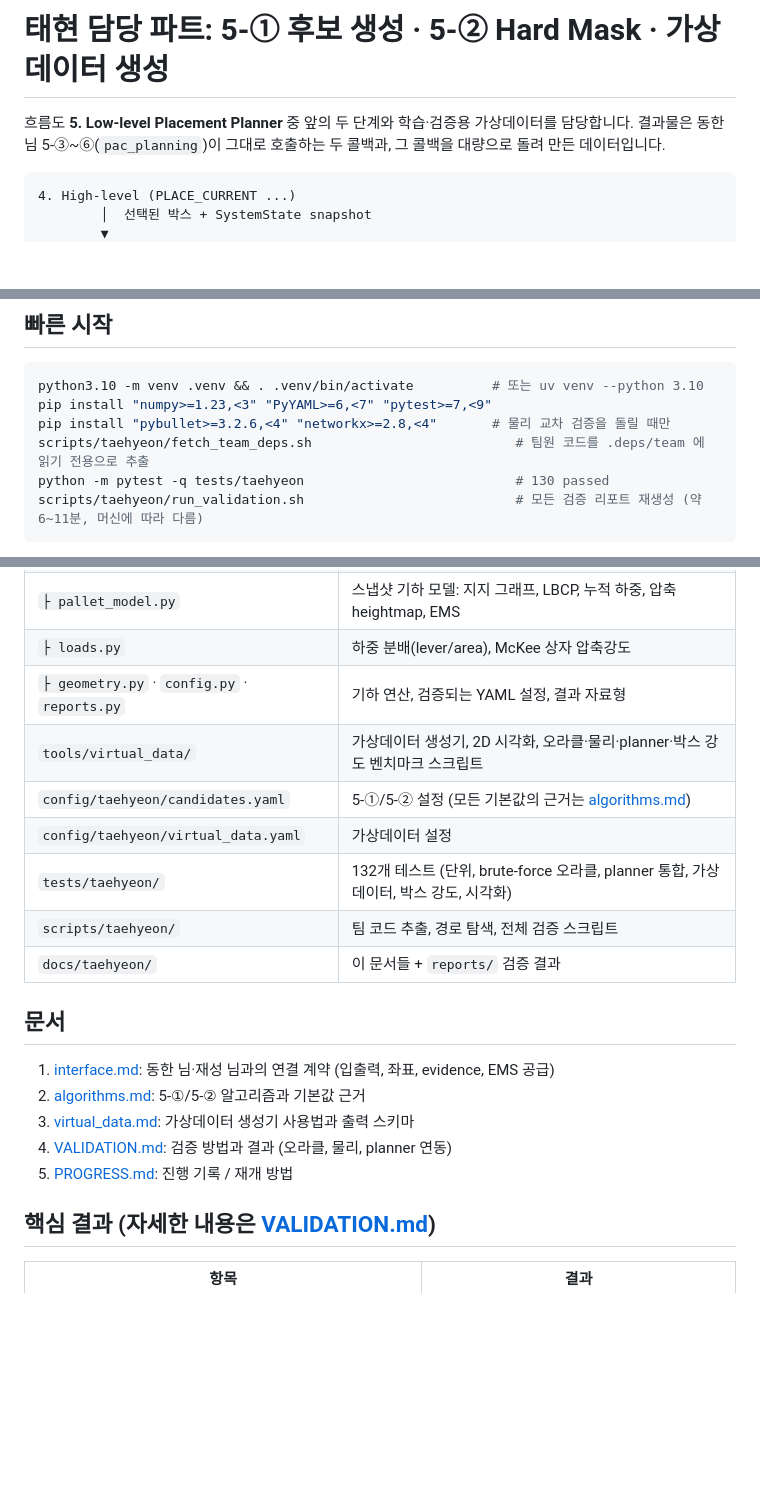
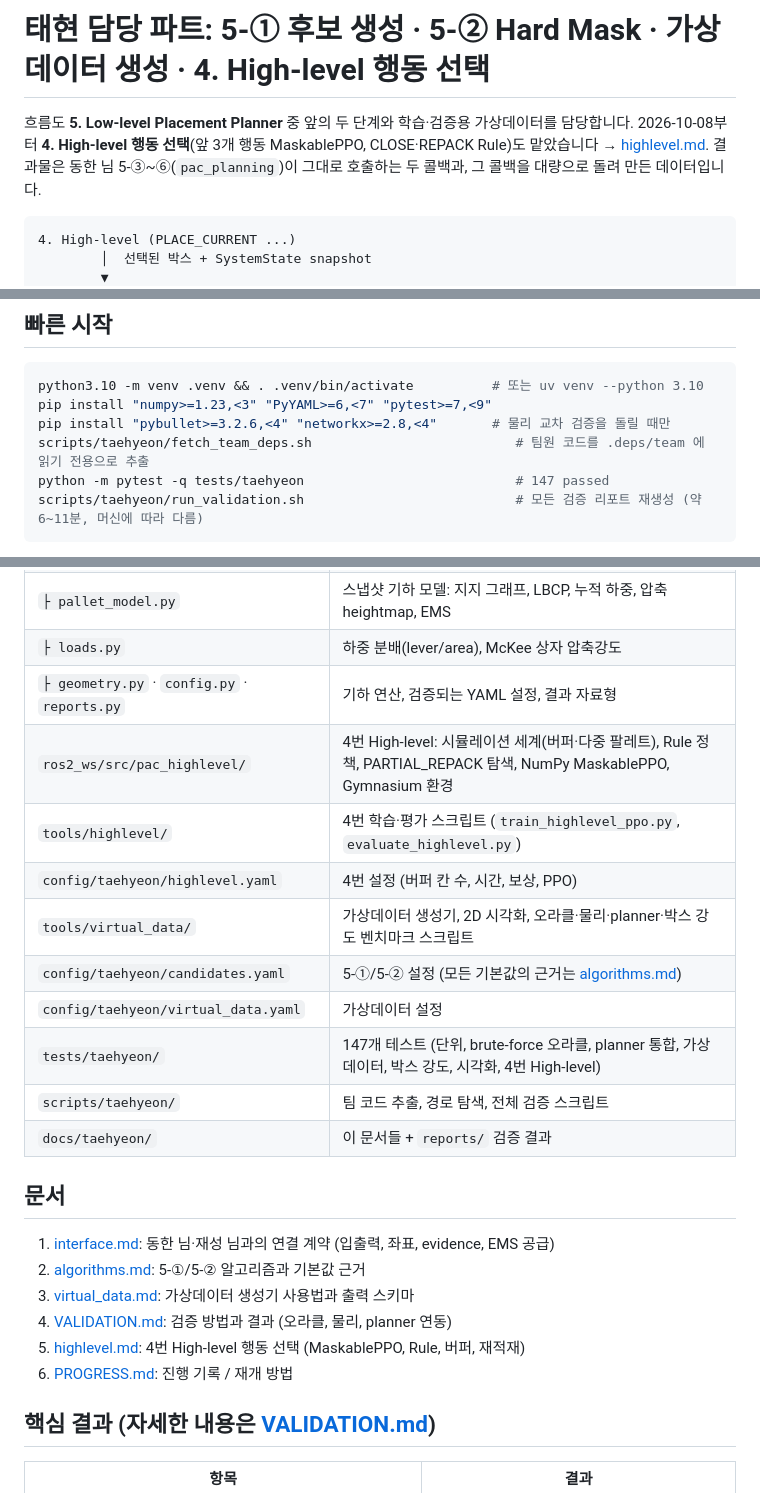
Before and after one commit to dlwotjd1289-cloud/dlwotjd1289-cloud, a Markdown page: docs/taehyeon/README.md, 3 parts joined by grey strips. Drawn GitHub-style; blank space fills up the shorter version.

Commit message:
docs: README and PROGRESS cover stage 4 high-level selection
Co-Authored-By: Claude Opus 5.5 <noreply@anthropic.com>
Claude-Session: https://claude.ai/code/session_013RskCW5jgQL9pYYXeEJk1Z

````diff
--- a/docs/taehyeon/README.md
+++ b/docs/taehyeon/README.md
@@ -1,6 +1,7 @@
-# 태현 담당 파트: 5-① 후보 생성 · 5-② Hard Mask · 가상데이터 생성
+# 태현 담당 파트: 5-① 후보 생성 · 5-② Hard Mask · 가상데이터 생성 · 4. High-level 행동 선택
 
 흐름도 **5. Low-level Placement Planner** 중 앞의 두 단계와 학습·검증용 가상데이터를 담당합니다.
+2026-10-08부터 **4. High-level 행동 선택**(앞 3개 행동 MaskablePPO, CLOSE·REPACK Rule)도 맡았습니다 → [highlevel.md](highlevel.md).
 결과물은 동한 님 5-③~⑥(`pac_planning`)이 그대로 호출하는 두 콜백과, 그 콜백을 대량으로 돌려 만든 데이터입니다.
 
 ```text
@@ -26,7 +27,7 @@ python3.10 -m venv .venv && . .venv/bin/activate          # 또는 uv venv --pyt
 pip install "numpy>=1.23,<3" "PyYAML>=6,<7" "pytest>=7,<9"
 pip install "pybullet>=3.2.6,<4" "networkx>=2.8,<4"       # 물리 교차 검증을 돌릴 때만
 scripts/taehyeon/fetch_team_deps.sh                          # 팀원 코드를 .deps/team 에 읽기 전용으로 추출
-python -m pytest -q tests/taehyeon                           # 130 passed
+python -m pytest -q tests/taehyeon                           # 147 passed
 scripts/taehyeon/run_validation.sh                           # 모든 검증 리포트 재생성 (약 6~11분, 머신에 따라 다름)
 ```
 
@@ -56,10 +57,13 @@ print(cset.summary(), dict(cset.reason_counts))
 | `├ pallet_model.py` | 스냅샷 기하 모델: 지지 그래프, LBCP, 누적 하중, 압축 heightmap, EMS |
 | `├ loads.py` | 하중 분배(lever/area), McKee 상자 압축강도 |
 | `├ geometry.py` · `config.py` · `reports.py` | 기하 연산, 검증되는 YAML 설정, 결과 자료형 |
+| `ros2_ws/src/pac_highlevel/` | 4번 High-level: 시뮬레이션 세계(버퍼·다중 팔레트), Rule 정책, PARTIAL_REPACK 탐색, NumPy MaskablePPO, Gymnasium 환경 |
+| `tools/highlevel/` | 4번 학습·평가 스크립트 (`train_highlevel_ppo.py`, `evaluate_highlevel.py`) |
+| `config/taehyeon/highlevel.yaml` | 4번 설정 (버퍼 칸 수, 시간, 보상, PPO) |
 | `tools/virtual_data/` | 가상데이터 생성기, 2D 시각화, 오라클·물리·planner·박스 강도 벤치마크 스크립트 |
 | `config/taehyeon/candidates.yaml` | 5-①/5-② 설정 (모든 기본값의 근거는 [algorithms.md](algorithms.md)) |
 | `config/taehyeon/virtual_data.yaml` | 가상데이터 설정 |
-| `tests/taehyeon/` | 132개 테스트 (단위, brute-force 오라클, planner 통합, 가상데이터, 박스 강도, 시각화) |
+| `tests/taehyeon/` | 147개 테스트 (단위, brute-force 오라클, planner 통합, 가상데이터, 박스 강도, 시각화, 4번 High-level) |
 | `scripts/taehyeon/` | 팀 코드 추출, 경로 탐색, 전체 검증 스크립트 |
 | `docs/taehyeon/` | 이 문서들 + `reports/` 검증 결과 |
 
@@ -69,7 +73,8 @@ print(cset.summary(), dict(cset.reason_counts))
 2. [algorithms.md](algorithms.md): 5-①/5-② 알고리즘과 기본값 근거
 3. [virtual_data.md](virtual_data.md): 가상데이터 생성기 사용법과 출력 스키마
 4. [VALIDATION.md](VALIDATION.md): 검증 방법과 결과 (오라클, 물리, planner 연동)
-5. [PROGRESS.md](PROGRESS.md): 진행 기록 / 재개 방법
+5. [highlevel.md](highlevel.md): 4번 High-level 행동 선택 (MaskablePPO, Rule, 버퍼, 재적재)
+6. [PROGRESS.md](PROGRESS.md): 진행 기록 / 재개 방법
 
 ## 핵심 결과 (자세한 내용은 [VALIDATION.md](VALIDATION.md))
 
````
Also changed, not shown: docs/taehyeon/PROGRESS.md (+16 -3 lines).
